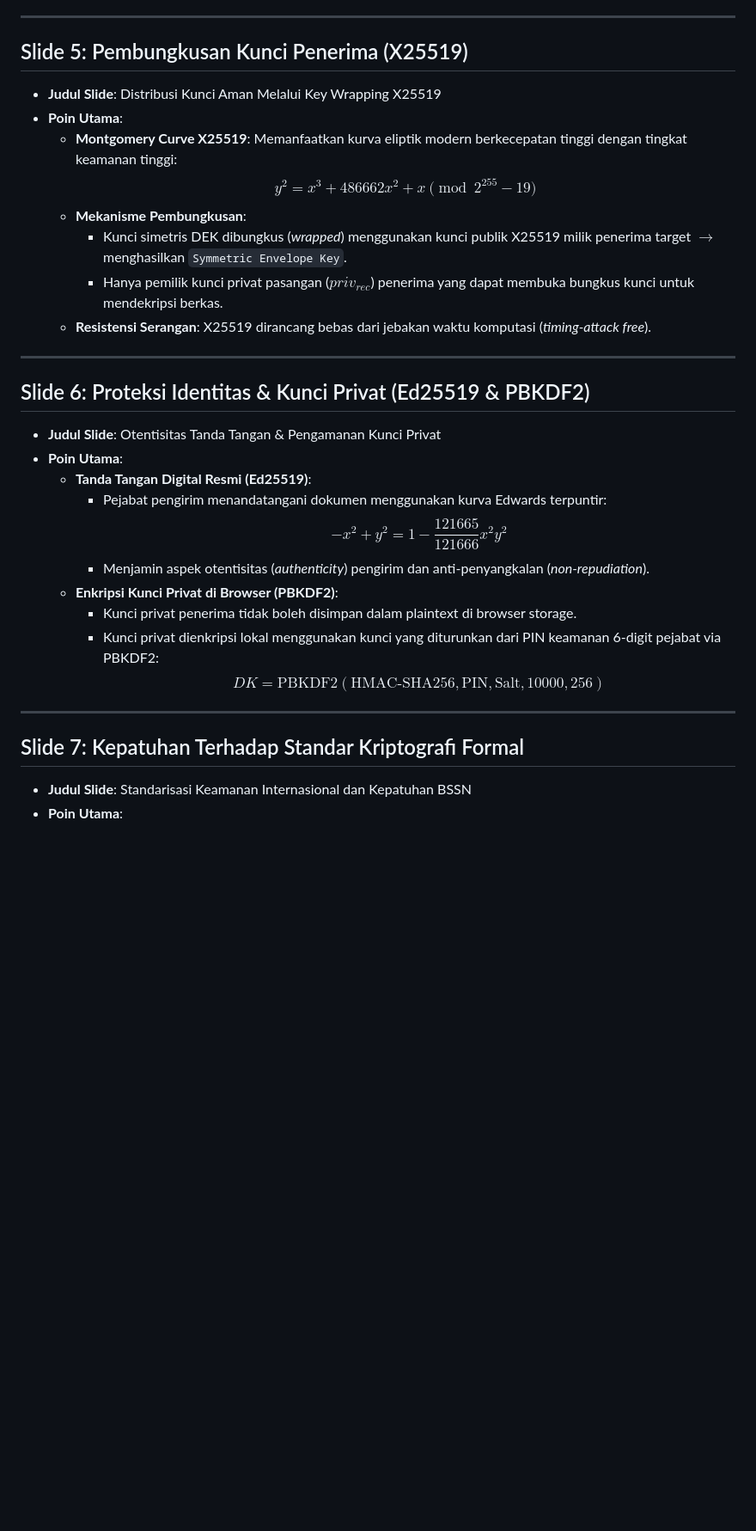
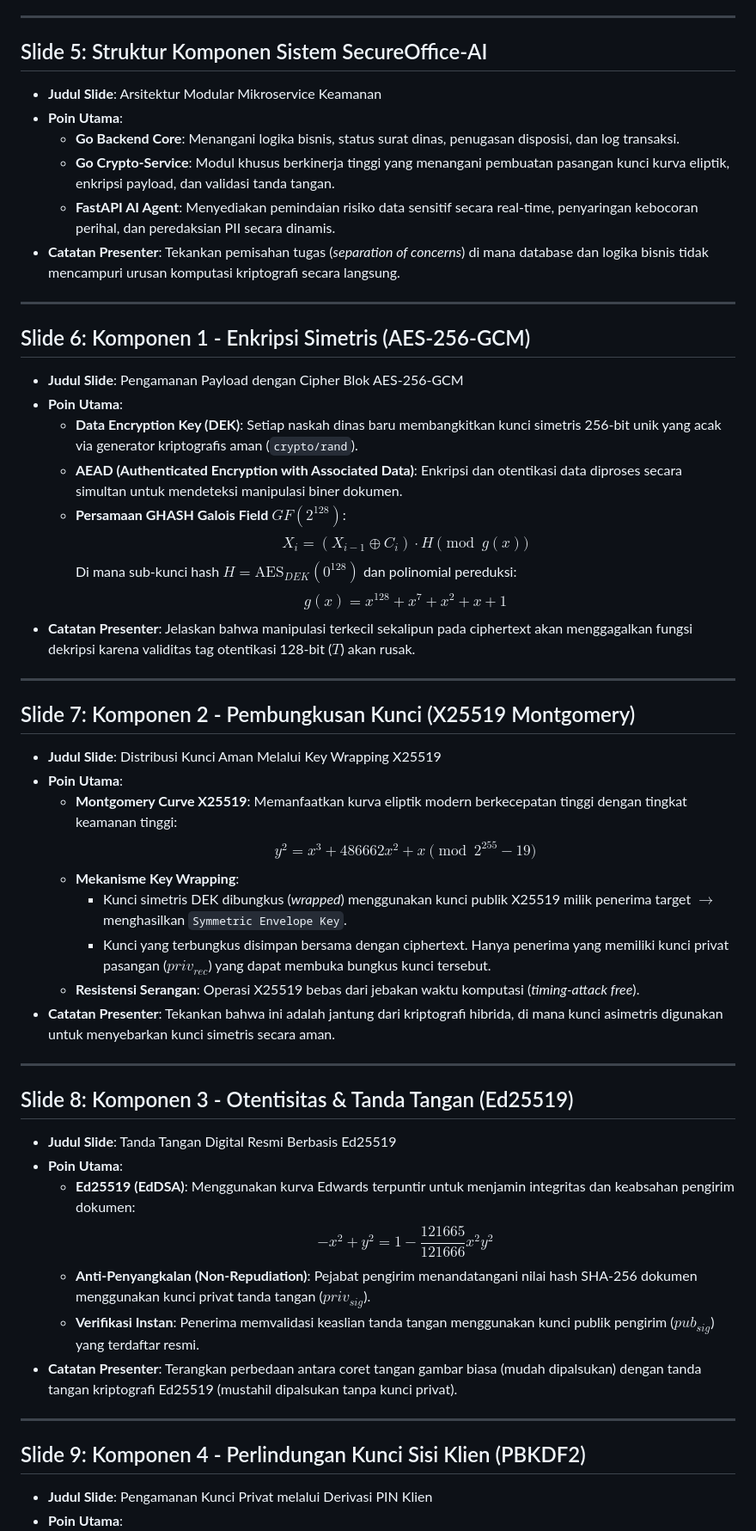
Before and after one commit to ecotank/secsent, a Markdown page: hybrid_crypto_presentation_outline.md, the part around one of its changes. Shown at 86% size. GitHub-like rendering; blank space fills up the shorter version.

```diff
--- a/hybrid_crypto_presentation_outline.md
+++ b/hybrid_crypto_presentation_outline.md
@@ -46,32 +43,53 @@ Dokumen ini dirancang khusus untuk dibaca oleh **NotebookLM** guna menghasilkan
 
 ---
 
-## Slide 5: Pembungkusan Kunci Penerima (X25519)
+## Slide 5: Struktur Komponen Sistem SecureOffice-AI
+* **Judul Slide**: Arsitektur Modular Mikroservice Keamanan
+* **Poin Utama**:
+  * **Go Backend Core**: Menangani logika bisnis, status surat dinas, penugasan disposisi, dan log transaksi.
+  * **Go Crypto-Service**: Modul khusus berkinerja tinggi yang menangani pembuatan pasangan kunci kurva eliptik, enkripsi payload, dan validasi tanda tangan.
+  * **FastAPI AI Agent**: Menyediakan pemindaian risiko data sensitif secara real-time, penyaringan kebocoran perihal, dan peredaksian PII secara dinamis.
+* **Catatan Presenter**: Tekankan pemisahan tugas (*separation of concerns*) di mana database dan logika bisnis tidak mencampuri urusan komputasi kriptografi secara langsung.
+
+---
+
+## Slide 6: Komponen 1 - Enkripsi Simetris (AES-256-GCM)
+* **Judul Slide**: Pengamanan Payload dengan Cipher Blok AES-256-GCM
+* **Poin Utama**:
+  * **Data Encryption Key (DEK)**: Setiap naskah dinas baru membangkitkan kunci simetris 256-bit unik yang acak via generator kriptografis aman (`crypto/rand`).
+  * **AEAD (Authenticated Encryption with Associated Data)**: Enkripsi dan otentikasi data diproses secara simultan untuk mendeteksi manipulasi biner dokumen.
+  * **Persamaan GHASH Galois Field $GF(2^{128})$**:
+    $$X_i = (X_{i-1} \oplus C_i) \cdot H \pmod{g(x)}$$
+    Di mana sub-kunci hash $H = \text{AES}_{DEK}(0^{128})$ dan polinomial pereduksi:
+    $$g(x) = x^{128} + x^7 + x^2 + x + 1$$
+* **Catatan Presenter**: Jelaskan bahwa manipulasi terkecil sekalipun pada ciphertext akan menggagalkan fungsi dekripsi karena validitas tag otentikasi 128-bit ($T$) akan rusak.
+
+---
+
+## Slide 7: Komponen 2 - Pembungkusan Kunci (X25519 Montgomery)
 * **Judul Slide**: Distribusi Kunci Aman Melalui Key Wrapping X25519
 * **Poin Utama**:
   * **Montgomery Curve X25519**: Memanfaatkan kurva eliptik modern berkecepatan tinggi dengan tingkat keamanan tinggi:
     $$y^2 = x^3 + 486662x^2 + x \pmod{2^{255} - 19}$$
-  * **Mekanisme Pembungkusan**:
+  * **Mekanisme Key Wrapping**:
     * Kunci simetris DEK dibungkus (*wrapped*) menggunakan kunci publik X25519 milik penerima target $\rightarrow$ menghasilkan `Symmetric Envelope Key`.
-    * Hanya pemilik kunci privat pasangan ($priv_{rec}$) penerima yang dapat membuka bungkus kunci untuk mendekripsi berkas.
-  * **Resistensi Serangan**: X25519 dirancang bebas dari jebakan waktu komputasi (*timing-attack free*).
+    * Kunci yang terbungkus disimpan bersama dengan ciphertext. Hanya penerima yang memiliki kunci privat pasangan ($priv_{rec}$) yang dapat membuka bungkus kunci tersebut.
+  * **Resistensi Serangan**: Operasi X25519 bebas dari jebakan waktu komputasi (*timing-attack free*).
+* **Catatan Presenter**: Tekankan bahwa ini adalah jantung dari kriptografi hibrida, di mana kunci asimetris digunakan untuk menyebarkan kunci simetris secara aman.
 
 ---
 
-## Slide 6: Proteksi Identitas & Kunci Privat (Ed25519 & PBKDF2)
-* **Judul Slide**: Otentisitas Tanda Tangan & Pengamanan Kunci Privat
+## Slide 8: Komponen 3 - Otentisitas & Tanda Tangan (Ed25519)
+* **Judul Slide**: Tanda Tangan Digital Resmi Berbasis Ed25519
 * **Poin Utama**:
-  * **Tanda Tangan Digital Resmi (Ed25519)**:
-    * Pejabat pengirim menandatangani dokumen menggunakan kurva Edwards terpuntir:
-      $$-x^2 + y^2 = 1 - \frac{121665}{121666}x^2y^2$$
-    * Menjamin aspek otentisitas (*authenticity*) pengirim dan anti-penyangkalan (*non-repudiation*).
-  * **Enkripsi Kunci Privat di Browser (PBKDF2)**:
-    * Kunci privat penerima tidak boleh disimpan dalam plaintext di browser storage.
-    * Kunci privat dienkripsi lokal menggunakan kunci yang diturunkan dari PIN keamanan 6-digit pejabat via PBKDF2:
-      $$DK = \text{PBKDF2}(\text{HMAC-SHA256}, \text{PIN}, \text{Salt}, 10000, 256)$$
+  * **Ed25519 (EdDSA)**: Menggunakan kurva Edwards terpuntir untuk menjamin integritas dan keabsahan pengirim dokumen:
+    $$-x^2 + y^2 = 1 - \frac{121665}{121666}x^2y^2$$
+  * **Anti-Penyangkalan (Non-Repudiation)**: Pejabat pengirim menandatangani nilai hash SHA-256 dokumen menggunakan kunci privat tanda tangan ($priv_{sig}$).
+  * **Verifikasi Instan**: Penerima memvalidasi keaslian tanda tangan menggunakan kunci publik pengirim ($pub_{sig}$) yang terdaftar resmi.
+* **Catatan Presenter**: Terangkan perbedaan antara coret tangan gambar biasa (mudah dipalsukan) dengan tanda tangan kriptografi Ed25519 (mustahil dipalsukan tanpa kunci privat).
 
 ---
 
-## Slide 7: Kepatuhan Terhadap Standar Kriptografi Formal
-* **Judul Slide**: Standarisasi Keamanan Internasional dan Kepatuhan BSSN
+## Slide 9: Komponen 4 - Perlindungan Kunci Sisi Klien (PBKDF2)
+* **Judul Slide**: Pengamanan Kunci Privat melalui Derivasi PIN Klien
 * **Poin Utama**:
```
Also changed, not shown: other parts of hybrid_crypto_presentation_outline.md (+89 -53 lines).
